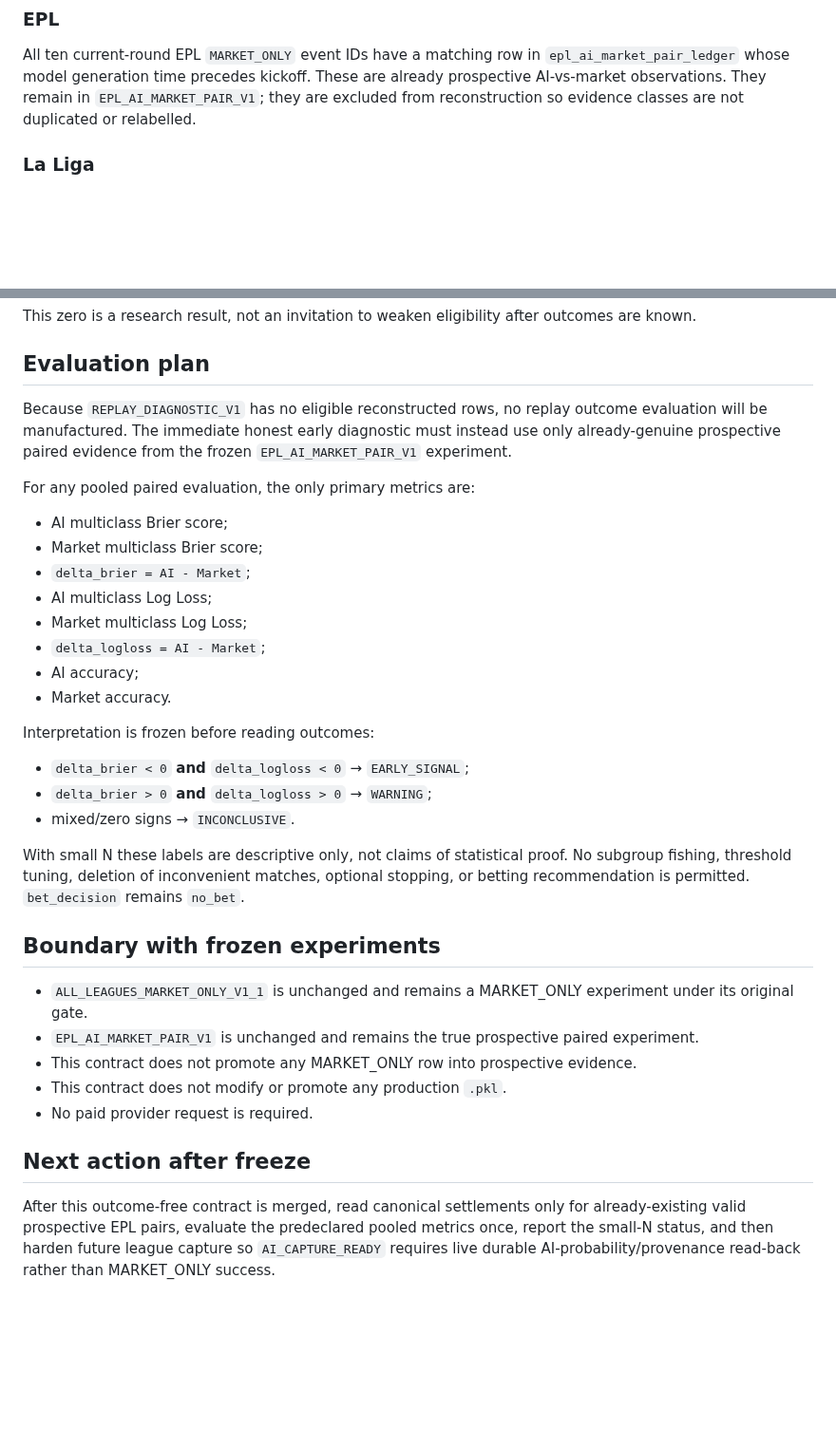
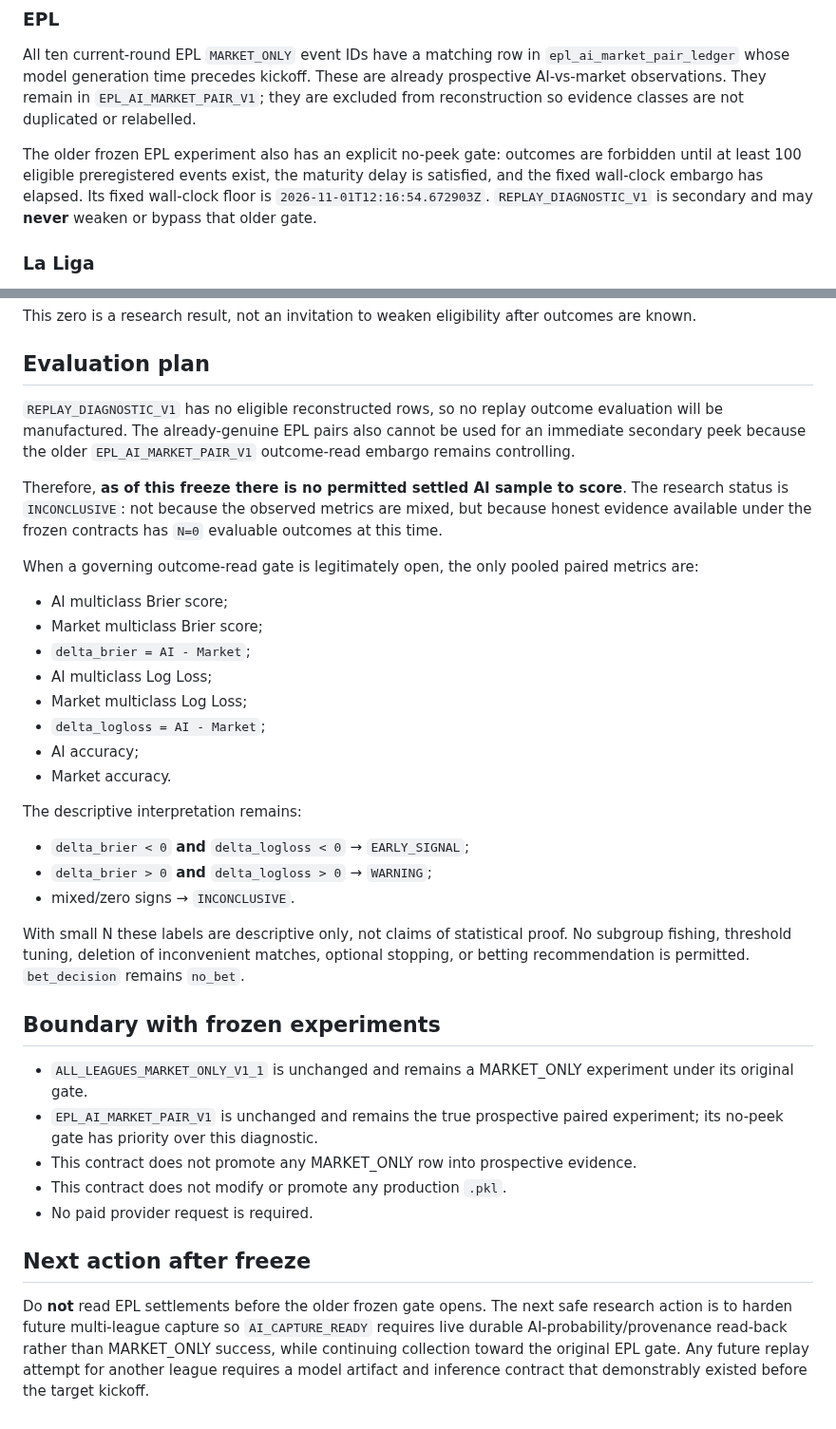
Before and after one commit to MaksimBlud/football-ai, a Markdown page: research/REPLAY_DIAGNOSTIC_V1.md, 2 parts joined by grey strips. Shown at 95% size. Drawn GitHub-style; blank space fills up the shorter version.

Commit message:
Preserve frozen EPL primary outcome gate

```diff
--- a/research/REPLAY_DIAGNOSTIC_V1.md
+++ b/research/REPLAY_DIAGNOSTIC_V1.md
@@ -40,6 +40,8 @@ The earlier approximate count of 66 was not a valid current-round cohort: it inc
 
 All ten current-round EPL `MARKET_ONLY` event IDs have a matching row in `epl_ai_market_pair_ledger` whose model generation time precedes kickoff. These are already prospective AI-vs-market observations. They remain in `EPL_AI_MARKET_PAIR_V1`; they are excluded from reconstruction so evidence classes are not duplicated or relabelled.
 
+The older frozen EPL experiment also has an explicit no-peek gate: outcomes are forbidden until at least 100 eligible preregistered events exist, the maturity delay is satisfied, and the fixed wall-clock embargo has elapsed. Its fixed wall-clock floor is `2026-11-01T12:16:54.672903Z`. `REPLAY_DIAGNOSTIC_V1` is secondary and may **never** weaken or bypass that older gate.
+
 ### La Liga
 
 The only plausible pre-kickoff non-EPL candidate path was the research-only La Liga candidate builder. GitHub Actions run `34497901262` executed the historical candidate proof on 2026-09-10. At 2026-09-10T15:48:12Z the strict gate printed `REJECTED_NO_ARTIFACT`. The uploaded artifact contained only the historical report; no `model.joblib`, calibrator or candidate manifest was created. Therefore no immutable pre-kickoff La Liga AI artifact exists for this replay.
@@ -65,9 +67,11 @@ This zero is a research result, not an invitation to weaken eligibility after ou
 
 ## Evaluation plan
 
-Because `REPLAY_DIAGNOSTIC_V1` has no eligible reconstructed rows, no replay outcome evaluation will be manufactured. The immediate honest early diagnostic must instead use only already-genuine prospective paired evidence from the frozen `EPL_AI_MARKET_PAIR_V1` experiment.
+`REPLAY_DIAGNOSTIC_V1` has no eligible reconstructed rows, so no replay outcome evaluation will be manufactured. The already-genuine EPL pairs also cannot be used for an immediate secondary peek because the older `EPL_AI_MARKET_PAIR_V1` outcome-read embargo remains controlling.
 
-For any pooled paired evaluation, the only primary metrics are:
+Therefore, **as of this freeze there is no permitted settled AI sample to score**. The research status is `INCONCLUSIVE`: not because the observed metrics are mixed, but because honest evidence available under the frozen contracts has `N=0` evaluable outcomes at this time.
+
+When a governing outcome-read gate is legitimately open, the only pooled paired metrics are:
 
 - AI multiclass Brier score;
 - Market multiclass Brier score;
@@ -78,7 +82,7 @@ For any pooled paired evaluation, the only primary metrics are:
 - AI accuracy;
 - Market accuracy.
 
-Interpretation is frozen before reading outcomes:
+The descriptive interpretation remains:
 
 - `delta_brier < 0` **and** `delta_logloss < 0` → `EARLY_SIGNAL`;
 - `delta_brier > 0` **and** `delta_logloss > 0` → `WARNING`;
@@ -89,11 +93,11 @@ With small N these labels are descriptive only, not claims of statistical proof.
 ## Boundary with frozen experiments
 
 - `ALL_LEAGUES_MARKET_ONLY_V1_1` is unchanged and remains a MARKET_ONLY experiment under its original gate.
-- `EPL_AI_MARKET_PAIR_V1` is unchanged and remains the true prospective paired experiment.
+- `EPL_AI_MARKET_PAIR_V1` is unchanged and remains the true prospective paired experiment; its no-peek gate has priority over this diagnostic.
 - This contract does not promote any MARKET_ONLY row into prospective evidence.
 - This contract does not modify or promote any production `.pkl`.
 - No paid provider request is required.
 
 ## Next action after freeze
 
-After this outcome-free contract is merged, read canonical settlements only for already-existing valid prospective EPL pairs, evaluate the predeclared pooled metrics once, report the small-N status, and then harden future league capture so `AI_CAPTURE_READY` requires live durable AI-probability/provenance read-back rather than MARKET_ONLY success.
+Do **not** read EPL settlements before the older frozen gate opens. The next safe research action is to harden future multi-league capture so `AI_CAPTURE_READY` requires live durable AI-probability/provenance read-back rather than MARKET_ONLY success, while continuing collection toward the original EPL gate. Any future replay attempt for another league requires a model artifact and inference contract that demonstrably existed before the target kickoff.
```
